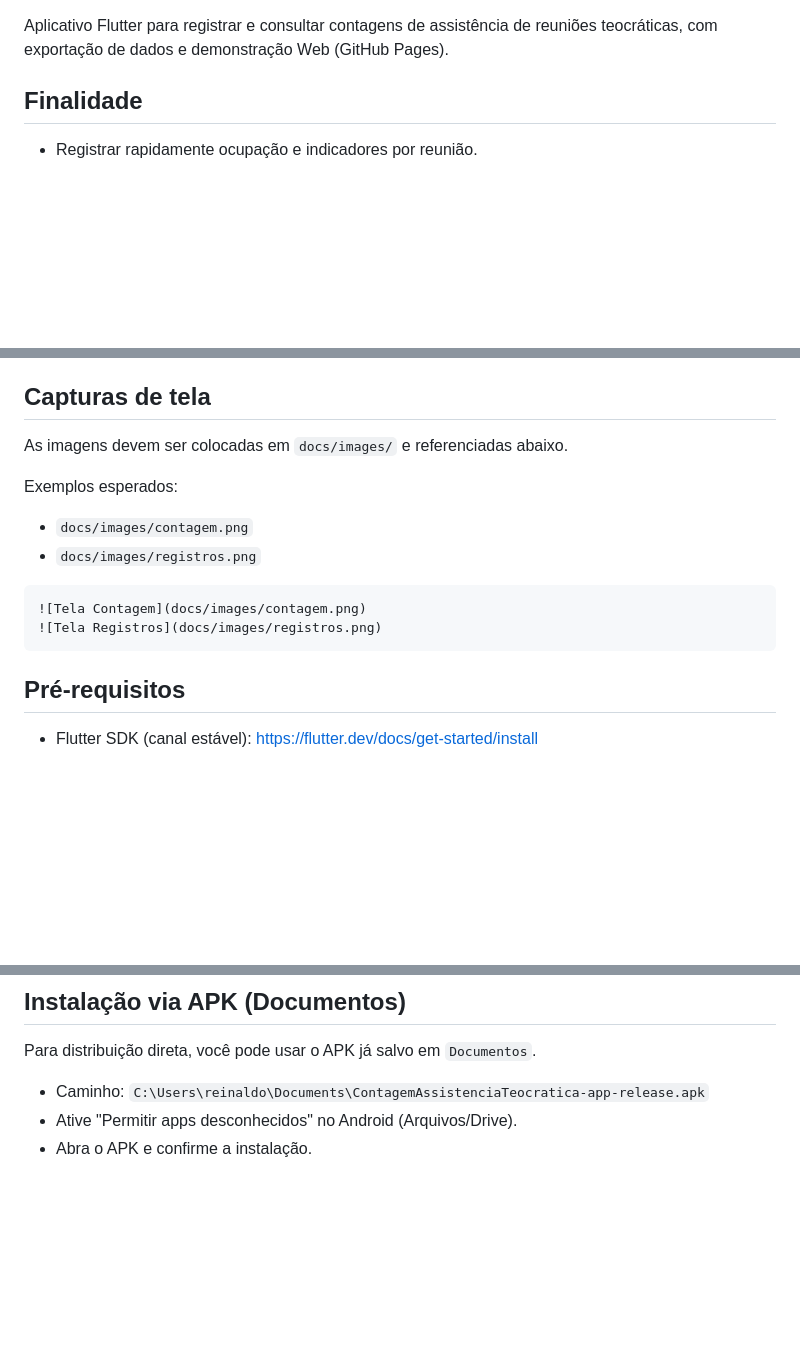
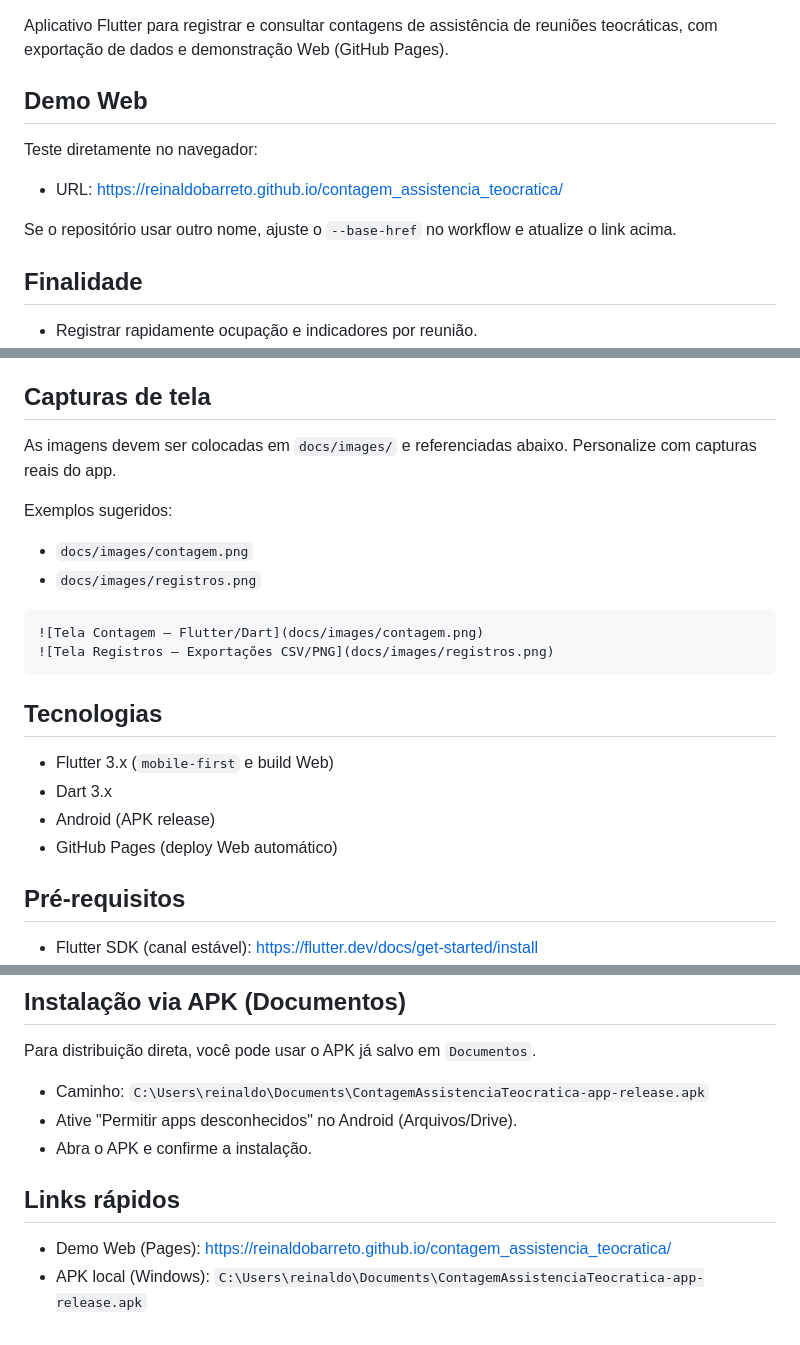
Before and after one commit to reinaldobarreto/contagem_assistencia_teocratica, a Markdown page: README.md, 3 parts joined by grey strips. Rendered like a GitHub page; blank space fills up the shorter version.

Commit message:
docs: destaca Flutter/Dart com badges e adiciona link da demo web

````diff
--- a/README.md
+++ b/README.md
@@ -3,4 +5,11 @@
 Aplicativo Flutter para registrar e consultar contagens de assistência de reuniões teocráticas, com exportação de dados e demonstração Web (GitHub Pages).
+
+## Demo Web
+Teste diretamente no navegador:
+
+- URL: https://reinaldobarreto.github.io/contagem_assistencia_teocratica/
+
+Se o repositório usar outro nome, ajuste o `--base-href` no workflow e atualize o link acima.
 
 ## Finalidade
 - Registrar rapidamente ocupação e indicadores por reunião.
@@ -20,16 +29,22 @@ Aplicativo Flutter para registrar e consultar contagens de assistência de reuni
 - Registros: buscar/filtrar/ordenar e exportar os registros.
 
 ## Capturas de tela
-As imagens devem ser colocadas em `docs/images/` e referenciadas abaixo.
+As imagens devem ser colocadas em `docs/images/` e referenciadas abaixo. Personalize com capturas reais do app.
 
-Exemplos esperados:
+Exemplos sugeridos:
 - `docs/images/contagem.png`
 - `docs/images/registros.png`
 
 ```markdown
-![Tela Contagem](docs/images/contagem.png)
-![Tela Registros](docs/images/registros.png)
+![Tela Contagem — Flutter/Dart](docs/images/contagem.png)
+![Tela Registros — Exportações CSV/PNG](docs/images/registros.png)
 ```
+
+## Tecnologias
+- Flutter 3.x (`mobile-first` e build Web)
+- Dart 3.x
+- Android (APK release)
+- GitHub Pages (deploy Web automático)
 
 ## Pré‑requisitos
 - Flutter SDK (canal estável): https://flutter.dev/docs/get-started/install
@@ -125,3 +140,7 @@ Para distribuição direta, você pode usar o APK já salvo em `Documentos`.
 - Caminho: `C:\Users\reinaldo\Documents\ContagemAssistenciaTeocratica-app-release.apk`
 - Ative "Permitir apps desconhecidos" no Android (Arquivos/Drive).
 - Abra o APK e confirme a instalação.
+
+## Links rápidos
+- Demo Web (Pages): https://reinaldobarreto.github.io/contagem_assistencia_teocratica/
+- APK local (Windows): `C:\Users\reinaldo\Documents\ContagemAssistenciaTeocratica-app-release.apk`
````
Also changed, not shown: other parts of README.md (+2 -0 lines).
